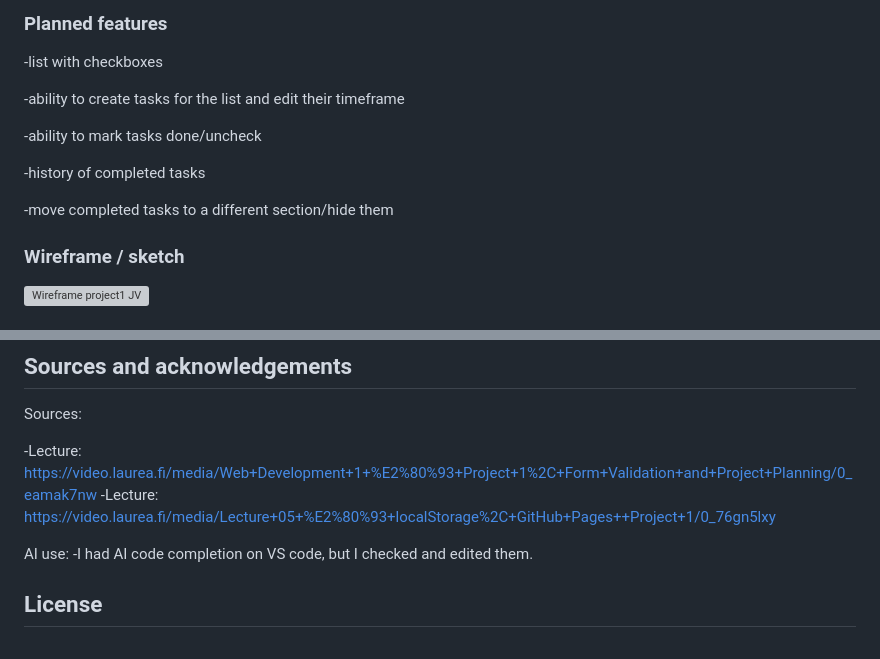
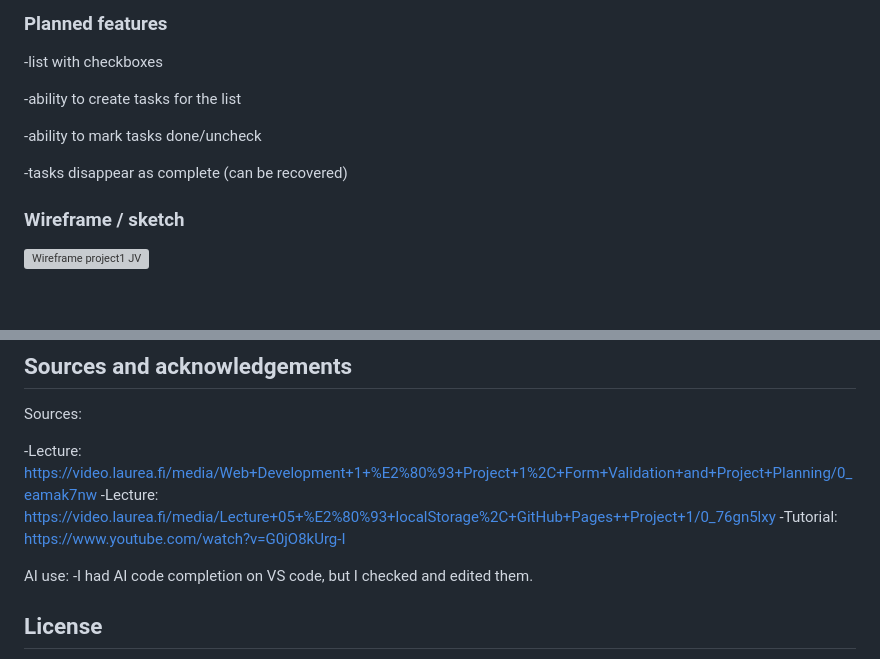
Before and after one commit to Janniiiv/Project1-TODO, a Markdown page: README.md, 2 parts joined by grey strips. Drawn GitHub-style; blank space fills up the shorter version; grey boxes are pictures that could not be loaded.

Commit message:
Revise README with project information and features
Updated project details, features, and instructions in README.

```diff
--- a/README.md
+++ b/README.md
@@ -15,13 +15,11 @@ For staying organized and tracking tasks, for example: cleaning, productivity, a
 
 -list with checkboxes
 
--ability to create tasks for the list and edit their timeframe
+-ability to create tasks for the list
 
 -ability to mark tasks done/uncheck
 
--history of completed tasks
-
--move completed tasks to a different section/hide them
+-tasks disappear as complete (can be recovered)
 
 
 
@@ -110,6 +108,7 @@ Sources:
 
 -Lecture: https://video.laurea.fi/media/Web+Development+1+%E2%80%93+Project+1%2C+Form+Validation+and+Project+Planning/0_eamak7nw
 -Lecture: https://video.laurea.fi/media/Lecture+05+%E2%80%93+localStorage%2C+GitHub+Pages++Project+1/0_76gn5lxy
+-Tutorial: https://www.youtube.com/watch?v=G0jO8kUrg-I
 
 
 AI use:
```
